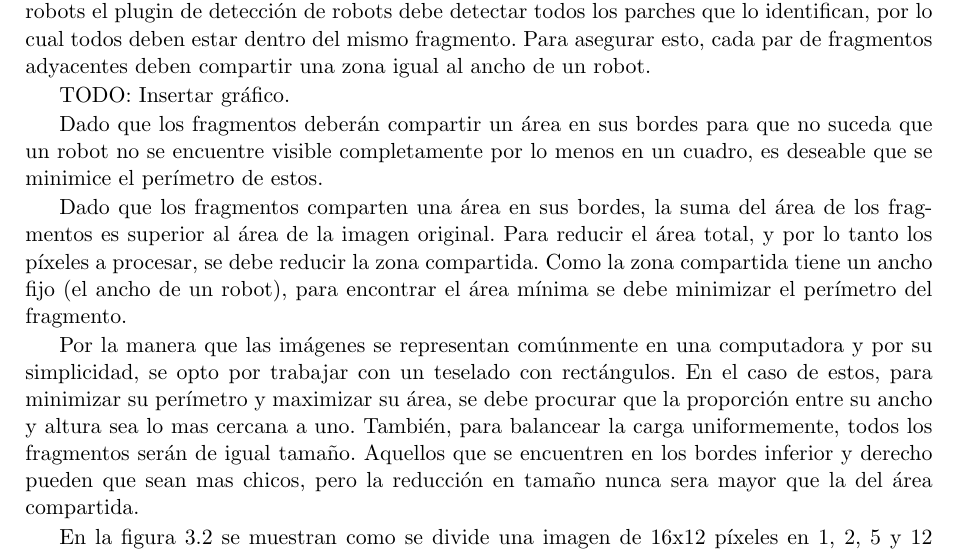
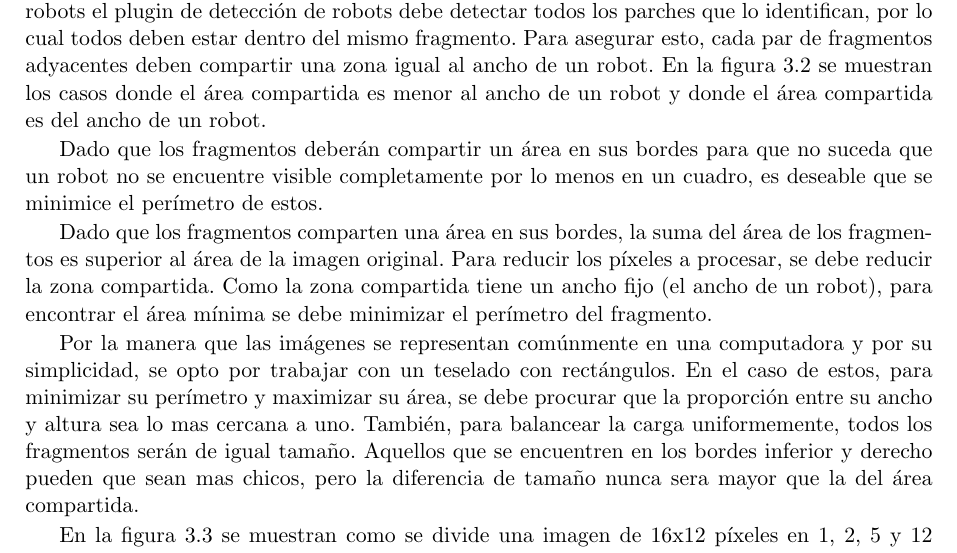
Before and after one commit to dracometallium/tesis-lic2, a LaTeX thesis (tesis.tex, which reads tex/framework.tex): part of page 14 of 33, cut so that both start at the same text. Compiled offline with pdfLaTeX.

Commit message:
Agregados gráficos áreas compartidas

```diff
--- a/tex/framework.tex
+++ b/tex/framework.tex
@@ -107,6 +107,7 @@ parches de un robot se encuentren en fragmentos distintos. Esto es un problema,
 ya que para encontrar los robots el plugin de detección de robots debe detectar
 todos los parches que lo identifican, por lo cual todos deben estar dentro del
 mismo fragmento. Para asegurar esto, cada par de fragmentos adyacentes deben
-compartir una zona igual al ancho de un robot.
+compartir una zona igual al ancho de un robot. En la figura \ref{areaCompartida}
+se muestran los casos donde el área compartida es menor al ancho de un robot y
+donde el área compartida es del ancho de un robot.
 
-TODO: Insertar gráfico.
@@ -113,13 +126,16 @@ TODO: Insertar gráfico.
+	\label{areaCompartida}
+
+\end{figure}
 
 Dado que los fragmentos deberán compartir un área en sus bordes para que no
 suceda que un robot no se encuentre visible completamente por lo menos en un
 cuadro, es deseable que se minimice el perímetro de estos.
 
 Dado que los fragmentos comparten una área en sus bordes, la suma del área de
-los fragmentos es superior al área de la imagen original. Para reducir el área
-total, y por lo tanto los píxeles a procesar, se debe reducir la zona
-compartida. Como la zona compartida tiene un ancho fijo (el ancho de un robot),
-para encontrar el área mínima se debe minimizar el perímetro del fragmento.
+los fragmentos es superior al área de la imagen original. Para reducir los
+píxeles a procesar, se debe reducir la zona compartida. Como la zona compartida
+tiene un ancho fijo (el ancho de un robot), para encontrar el área mínima se
+debe minimizar el perímetro del fragmento.
 
 Por la manera que las imágenes se representan comúnmente en una computadora y
 por su simplicidad, se opto por trabajar con un teselado con rectángulos. En el
@@ -127,7 +143,7 @@ caso de estos, para minimizar su perímetro y maximizar su área, se debe procur
 que la proporción entre su ancho y altura sea lo mas cercana a uno. También,
 para balancear la carga uniformemente, todos los fragmentos serán de igual
 tamaño. Aquellos que se encuentren en los bordes inferior y derecho pueden que
-sean mas chicos, pero la reducción en tamaño nunca sera mayor que la del área
+sean mas chicos, pero la diferencia de tamaño nunca sera mayor que la del área
 compartida.
 
 En la figura \ref{fragmentos} se muestran como se divide una imagen de 16x12
```
Also changed, not shown: img/areaPerfect.svg (added), img/areaTooSmall.svg (added), tex/framework.tex (13 more changed lines).
